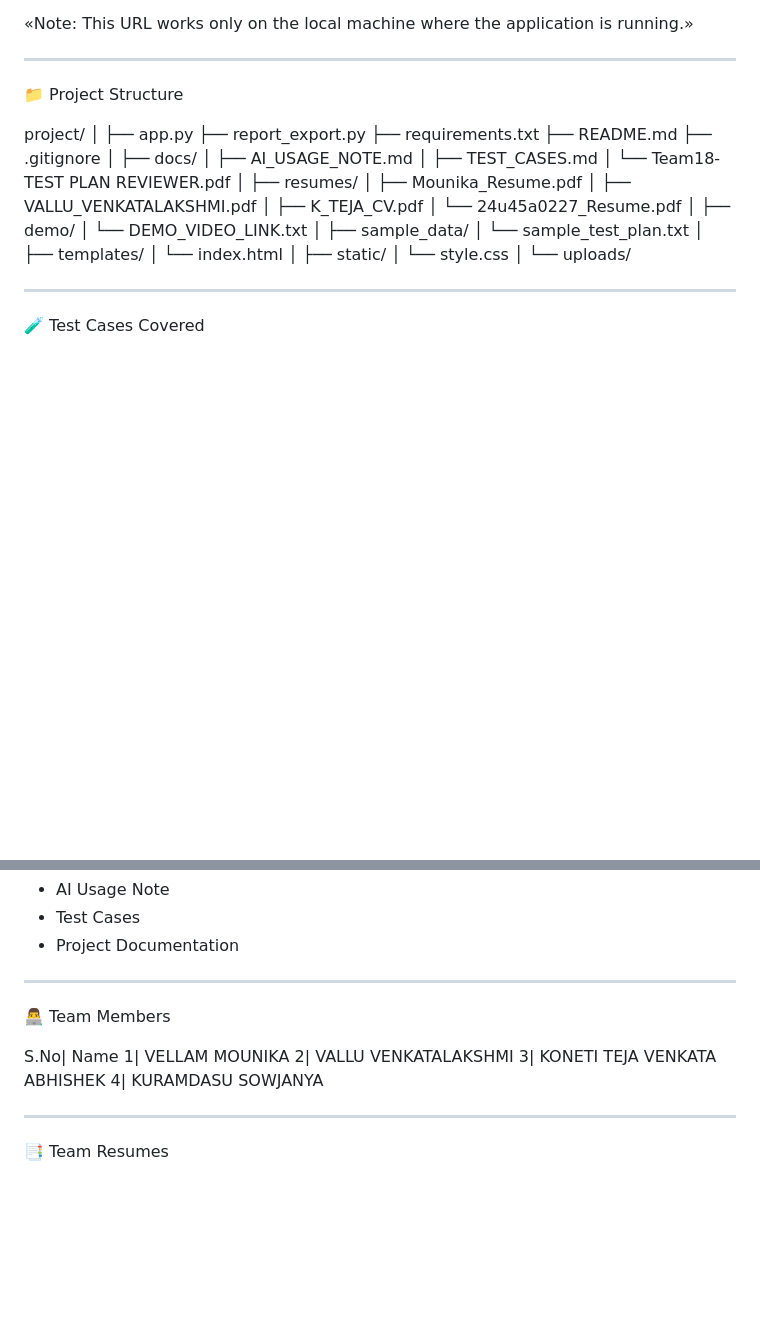
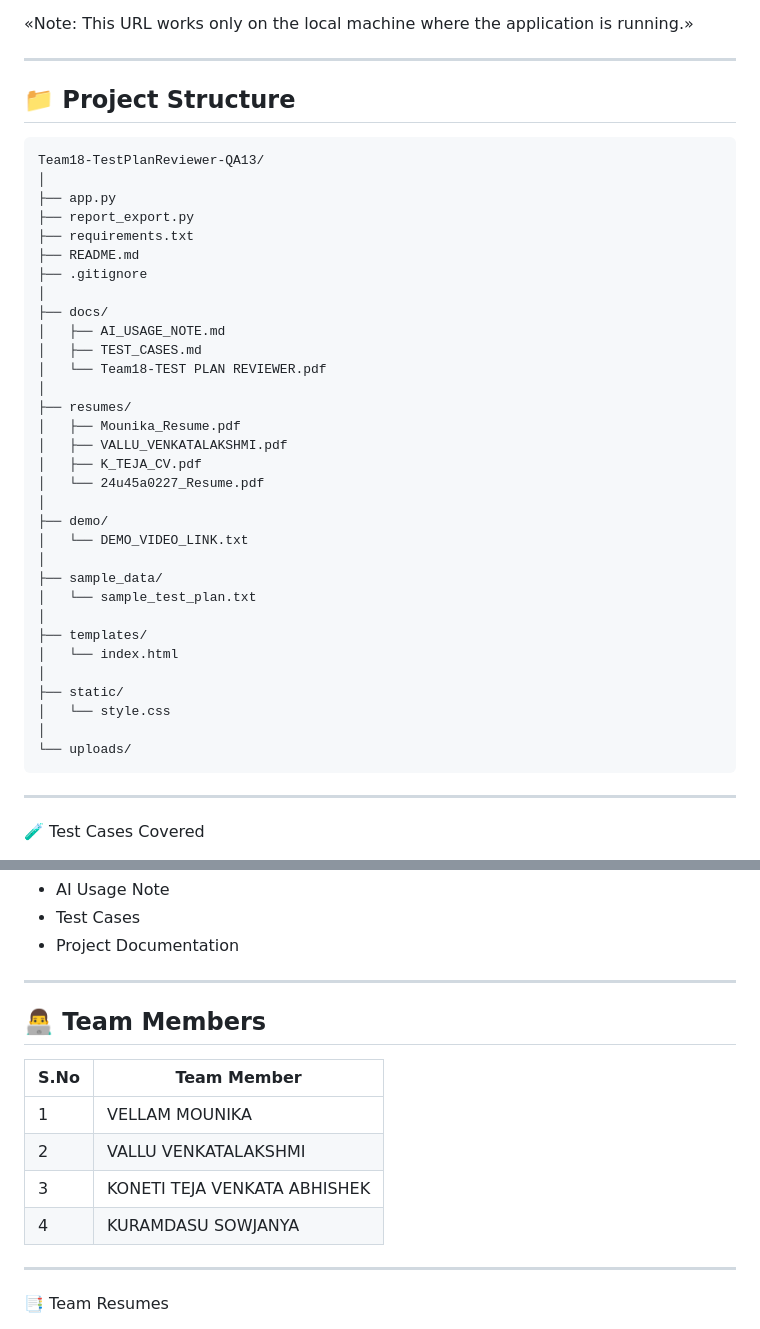
Before and after one commit to mounikavelam/Team18-TestPlanReviewer-QA13, a Markdown page: README.md, 2 parts joined by grey strips. Rendered like a GitHub page; blank space fills up the shorter version.

Commit message:
Fixed README formatting

````diff
--- a/README.md
+++ b/README.md
@@ -132,9 +132,10 @@ http://127.0.0.1:5000
 
 ---
 
-📁 Project Structure
+## 📁 Project Structure
 
-project/
+```text
+Team18-TestPlanReviewer-QA13/
 │
 ├── app.py
 ├── report_export.py
@@ -166,7 +167,7 @@ project/
 │   └── style.css
 │
 └── uploads/
-
+```
 ---
 
 🧪 Test Cases Covered
@@ -192,13 +193,14 @@ Contents include:
 
 ---
 
-👨‍💻 Team Members
+## 👨‍💻 Team Members
 
-S.No| Name
-1| VELLAM MOUNIKA
-2| VALLU VENKATALAKSHMI
-3| KONETI TEJA VENKATA ABHISHEK
-4| KURAMDASU SOWJANYA
+| S.No | Team Member |
+|------|-------------|
+| 1 | VELLAM MOUNIKA |
+| 2 | VALLU VENKATALAKSHMI |
+| 3 | KONETI TEJA VENKATA ABHISHEK |
+| 4 | KURAMDASU SOWJANYA |
 
 ---
 
````
